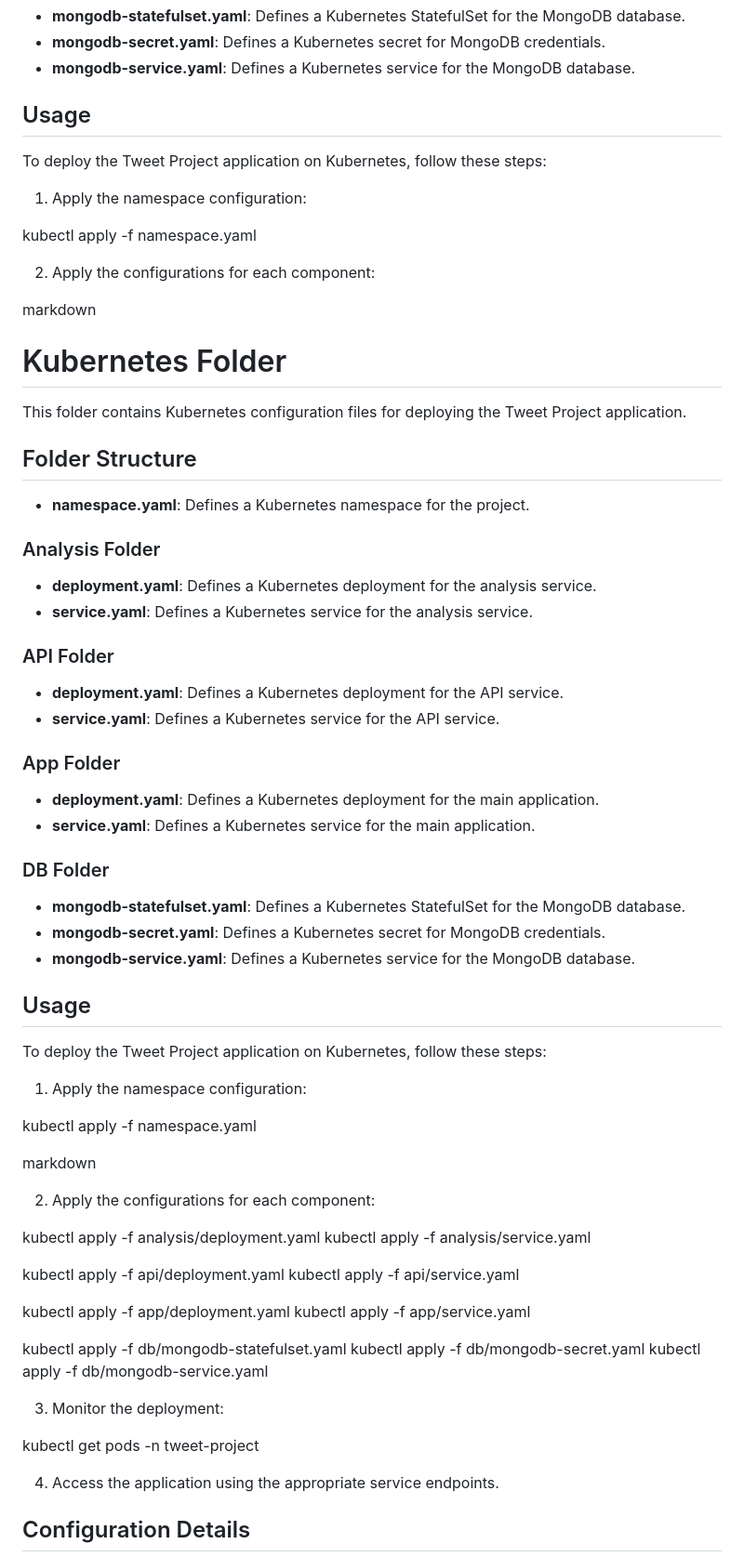
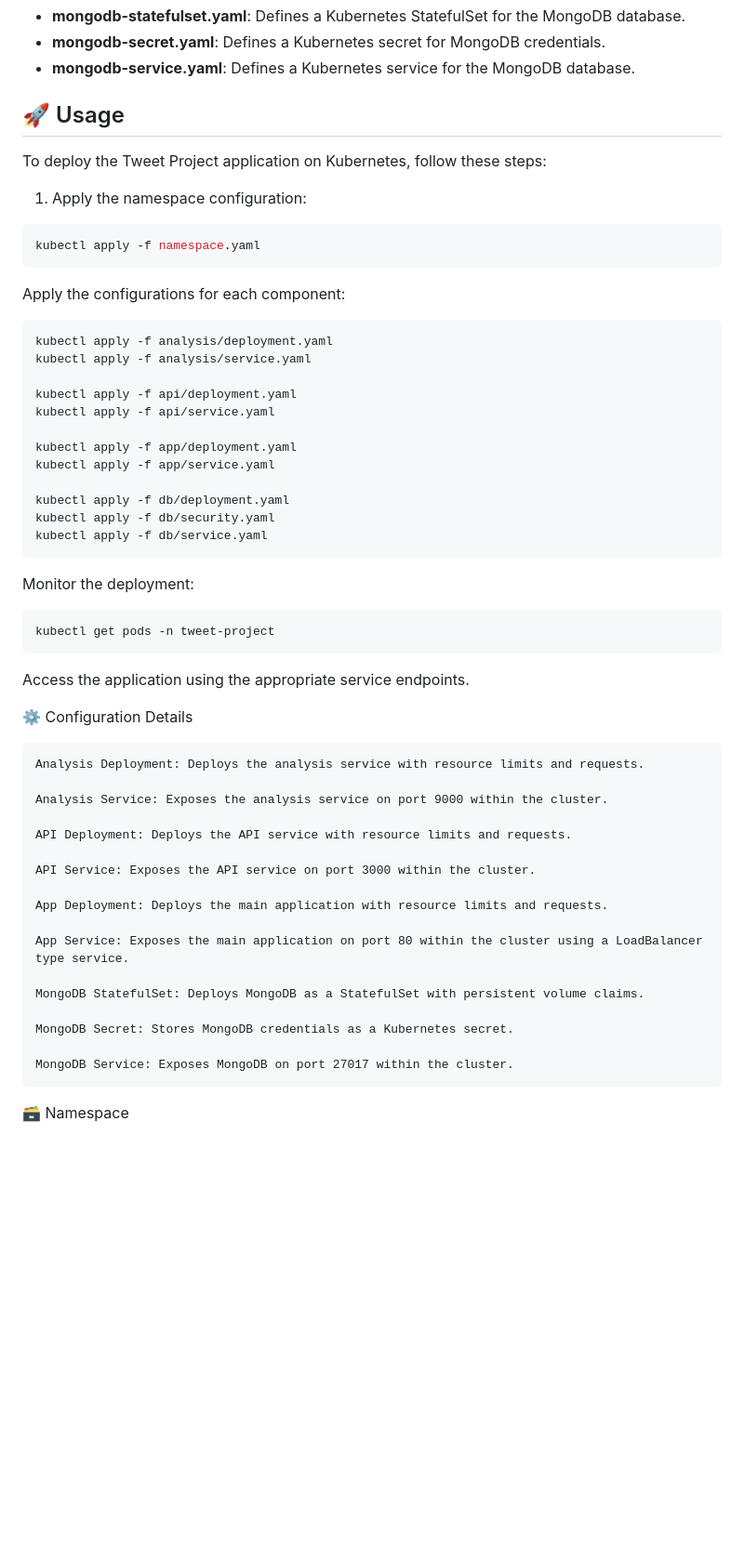
Before and after one commit to razyal8/twitter_analysis_v2, a Markdown page: README.md, the part around one of its changes. Shown at 93% size. Drawn GitHub-style; blank space fills up the shorter version.

````diff
--- a/README.md
+++ b/README.md
@@ -218,81 +317,56 @@ This folder contains Kubernetes configuration files for deploying the Tweet Proj
 - **mongodb-secret.yaml**: Defines a Kubernetes secret for MongoDB credentials.
 - **mongodb-service.yaml**: Defines a Kubernetes service for the MongoDB database.
 
-## Usage
+## 🚀 Usage
 
 To deploy the Tweet Project application on Kubernetes, follow these steps:
 
 1. Apply the namespace configuration:
 
+```bash
 kubectl apply -f namespace.yaml
+```
 
+Apply the configurations for each component:
 
-2. Apply the configurations for each component:
+    kubectl apply -f analysis/deployment.yaml
+    kubectl apply -f analysis/service.yaml
 
-markdown
+    kubectl apply -f api/deployment.yaml
+    kubectl apply -f api/service.yaml
 
-# Kubernetes Folder
+    kubectl apply -f app/deployment.yaml
+    kubectl apply -f app/service.yaml
 
-This folder contains Kubernetes configuration files for deploying the Tweet Project application.
+    kubectl apply -f db/deployment.yaml
+    kubectl apply -f db/security.yaml
+    kubectl apply -f db/service.yaml
 
-## Folder Structure
+Monitor the deployment:
 
-- **namespace.yaml**: Defines a Kubernetes namespace for the project.
+    kubectl get pods -n tweet-project
 
-### Analysis Folder
+Access the application using the appropriate service endpoints.
 
-- **deployment.yaml**: Defines a Kubernetes deployment for the analysis service.
-- **service.yaml**: Defines a Kubernetes service for the analysis service.
+⚙️ Configuration Details
 
-### API Folder
+    Analysis Deployment: Deploys the analysis service with resource limits and requests.
 
-- **deployment.yaml**: Defines a Kubernetes deployment for the API service.
-- **service.yaml**: Defines a Kubernetes service for the API service.
+    Analysis Service: Exposes the analysis service on port 9000 within the cluster.
 
-### App Folder
+    API Deployment: Deploys the API service with resource limits and requests.
 
-- **deployment.yaml**: Defines a Kubernetes deployment for the main application.
-- **service.yaml**: Defines a Kubernetes service for the main application.
+    API Service: Exposes the API service on port 3000 within the cluster.
 
-### DB Folder
+    App Deployment: Deploys the main application with resource limits and requests.
 
-- **mongodb-statefulset.yaml**: Defines a Kubernetes StatefulSet for the MongoDB database.
-- **mongodb-secret.yaml**: Defines a Kubernetes secret for MongoDB credentials.
-- **mongodb-service.yaml**: Defines a Kubernetes service for the MongoDB database.
+    App Service: Exposes the main application on port 80 within the cluster using a LoadBalancer type service.
 
-## Usage
+    MongoDB StatefulSet: Deploys MongoDB as a StatefulSet with persistent volume claims.
 
-To deploy the Tweet Project application on Kubernetes, follow these steps:
+    MongoDB Secret: Stores MongoDB credentials as a Kubernetes secret.
 
-1. Apply the namespace configuration:
+    MongoDB Service: Exposes MongoDB on port 27017 within the cluster.
 
-kubectl apply -f namespace.yaml
+🗃️ Namespace
 
-markdown
-
-
-2. Apply the configurations for each component:
-
-kubectl apply -f analysis/deployment.yaml
-kubectl apply -f analysis/service.yaml
-
-kubectl apply -f api/deployment.yaml
-kubectl apply -f api/service.yaml
-
-kubectl apply -f app/deployment.yaml
-kubectl apply -f app/service.yaml
-
-kubectl apply -f db/mongodb-statefulset.yaml
-kubectl apply -f db/mongodb-secret.yaml
-kubectl apply -f db/mongodb-service.yaml
-
-
-3. Monitor the deployment:
-
-kubectl get pods -n tweet-project
-
-
-4. Access the application using the appropriate service endpoints.
-
-## Configuration Details
-
````
Also changed, not shown: other parts of README.md (+192 -112 lines).
